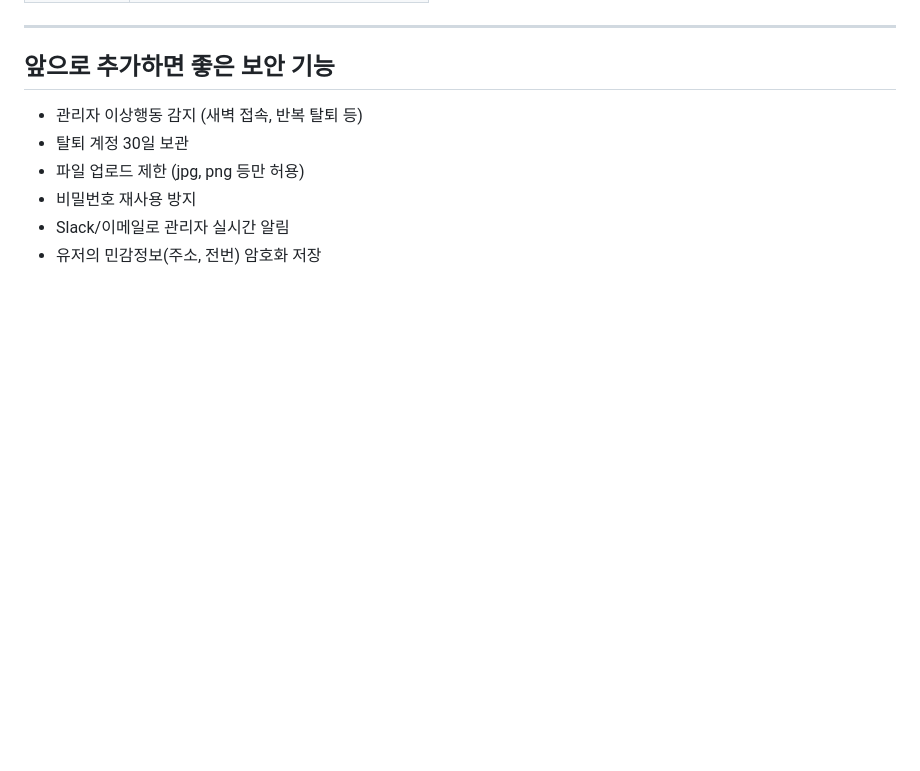
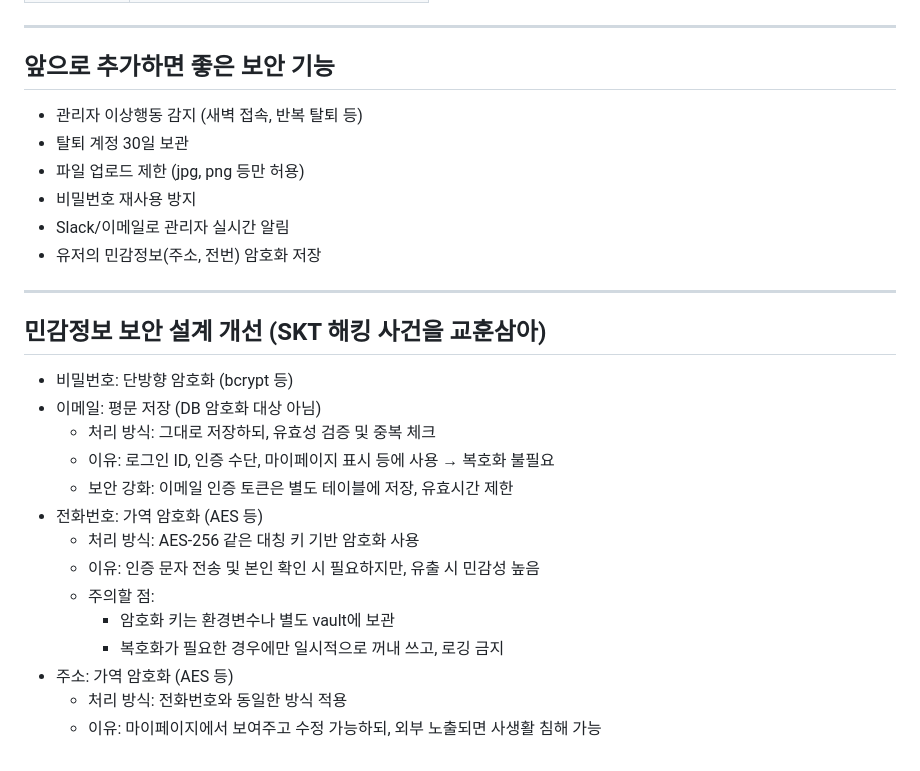
Before and after one commit to yoon0416/ssgpack, a Markdown page: 시큐리티.md, the part around one of its changes. Rendered like a GitHub page; blank space fills up the shorter version.

```diff
--- a/시큐리티.md
+++ b/시큐리티.md
@@ -330,3 +333,21 @@ http
 - 비밀번호 재사용 방지
 - Slack/이메일로 관리자 실시간 알림
 - 유저의 민감정보(주소, 전번) 암호화 저장
+
+---
+## 민감정보 보안 설계 개선 (SKT 해킹 사건을 교훈삼아)
+
+- 비밀번호: 단방향 암호화 (bcrypt 등)
+- 이메일: 평문 저장 (DB 암호화 대상 아님)
+  - 처리 방식: 그대로 저장하되, 유효성 검증 및 중복 체크
+  - 이유: 로그인 ID, 인증 수단, 마이페이지 표시 등에 사용 → 복호화 불필요
+  - 보안 강화: 이메일 인증 토큰은 별도 테이블에 저장, 유효시간 제한
+- 전화번호: 가역 암호화 (AES 등)
+  - 처리 방식: AES-256 같은 대칭 키 기반 암호화 사용
+  - 이유: 인증 문자 전송 및 본인 확인 시 필요하지만, 유출 시 민감성 높음
+  - 주의할 점:
+    - 암호화 키는 환경변수나 별도 vault에 보관
+    - 복호화가 필요한 경우에만 일시적으로 꺼내 쓰고, 로깅 금지
+- 주소: 가역 암호화 (AES 등)
+  - 처리 방식: 전화번호와 동일한 방식 적용
+  - 이유: 마이페이지에서 보여주고 수정 가능하되, 외부 노출되면 사생활 침해 가능
```
Also changed, not shown: other parts of 시큐리티.md (+3 -0 lines).
